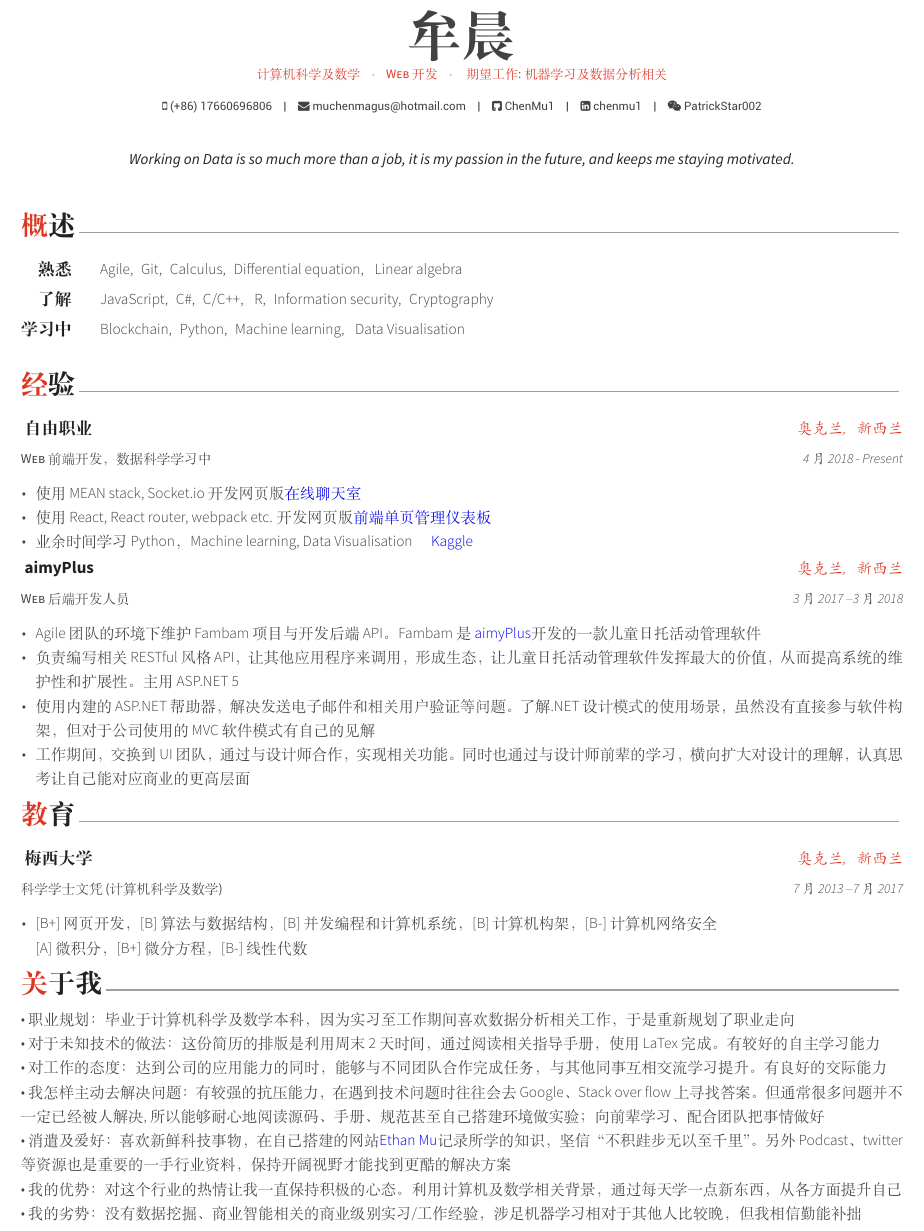
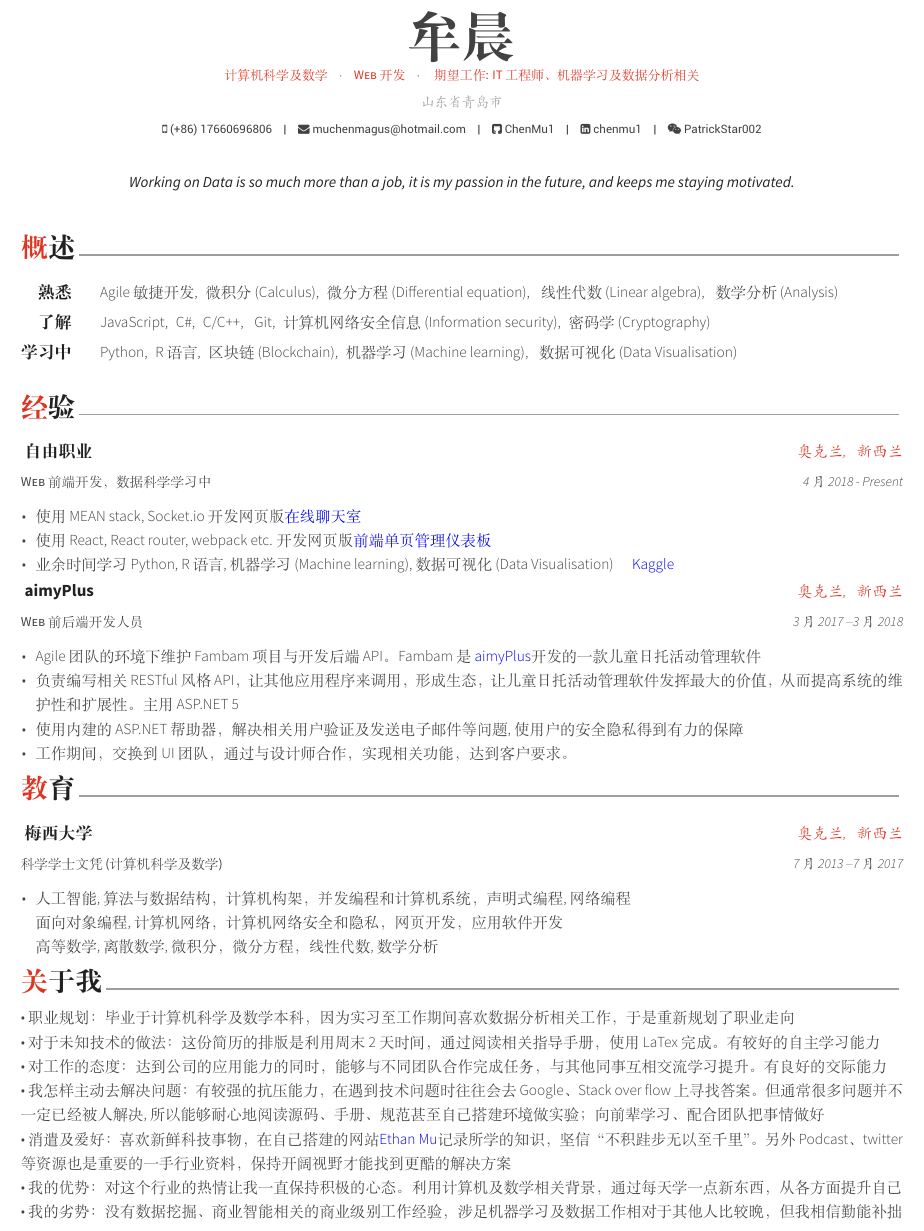
Before and after one commit to ChenMu1/cv, a LaTeX CV (cv-chinese.tex, which reads cv/about-chinese.tex, cv/education-chinese.tex, cv/employment-chinese.tex): part of the page, cut so that both start at the same text. Compiled offline with XeLaTeX.

Commit message:
Update details

```diff
--- a/cv-chinese.tex
+++ b/cv-chinese.tex
@@ -26,12 +26,13 @@
 % Personal info
 %----------------------------------------------------------------
 \name{晨}{牟}
-\position{计算机科学及数学{\enskip\cdotp\enskip}Web 开发{\enskip\cdotp\enskip} 期望工作 : 机器学习及数据分析相关}
+\position{计算机科学及数学{\enskip\cdotp\enskip}Web 开发{\enskip\cdotp\enskip} 期望工作 : IT工程师、机器学习及数据分析相关}
 \mobile{(+86) 17660696806}
 \email{muchenmagus@hotmail.com}
 \github{ChenMu1}
 \linkedin{chenmu1}
 \wechat{PatrickStar002}
+\address{山东省青岛市}
 \quote{Working on Data is so much more than a job, it is my passion in the future, and keeps me staying motivated.}
 
 %----------------------------------------------------------------
--- a/cv/about-chinese.tex
+++ b/cv/about-chinese.tex
@@ -8,7 +8,7 @@
 \bullet  我怎样主动去解决问题：有较强的抗压能力，在遇到技术问题时往往会去Google、Stack over flow上寻找答案。但通常很多问题并不一定已经被人解决,所以能够耐心地阅读源码、手册、规范甚至自己搭建环境做实验；向前辈学习、配合团队把事情做好\\
 \bullet  消遣及爱好：喜欢新鲜科技事物，在自己搭建的网站{\href{http://chenmu1.com/}{\color{deepblue}{Ethan Mu}}记录所学的知识，坚信“不积跬步无以至千里”}。另外 Podcast、twitter等资源也是重要的一手行业资料，保持开阔视野才能找到更酷的解决方案\\
 \bullet  我的优势：对这个行业的热情让我一直保持积极的心态。利用计算机及数学相关背景，通过每天学一点新东西，从各方面提升自己\\
-\bullet  我的劣势： 没有数据挖掘、商业智能相关的商业级别实习/工作经验，涉足机器学习相对于其他人比较晚，但我相信勤能补拙
+\bullet  我的劣势： 没有数据挖掘、商业智能相关的商业级别工作经验，涉足机器学习及数据工作相对于其他人比较晚，但我相信勤能补拙
 \end{cvparagraph}
 
 
--- a/cv/education-chinese.tex
+++ b/cv/education-chinese.tex
@@ -12,14 +12,23 @@
 	{
 		\begin{cvitems}
 		\item
-			{[B+] 网页开发}，
-			{[B] 算法与数据结构}，
-			{[B] 并发编程和计算机系统}，
-			{[B] 计算机构架}，
-			{[B-] 计算机网络安全}\\
-			{[A] 微积分}，
-			{[B+] 微分方程}，
-			{[B-] 线性代数}
+			{人工智能},
+			{算法与数据结构}，
+			{计算机构架}，
+			{并发编程和计算机系统}，
+			{声明式编程},
+			{网络编程}\\
+			{面向对象编程},
+			{计算机网络}，
+			{计算机网络安全和隐私}，
+			{网页开发}，
+			{应用软件开发}\\
+			{高等数学},
+			{离散数学},
+			{微积分}，
+			{微分方程}，
+			{线性代数},
+			{数学分析}
 		\end{cvitems}
 	}
 \end{cventries}
--- a/cv/employment-chinese.tex
+++ b/cv/employment-chinese.tex
@@ -12,7 +12,7 @@
 		\begin{cvitems}
 			\item {使用MEAN stack, Socket.io 开发网页版\href{https://github.com/ChenMu1/chatroom}{\color{deepblue}{在线聊天室}}
 			\item{使用React, React router, webpack etc. 开发网页版\href{https://github.com/ChenMu1/amazing-react-app}{\color{deepblue}{前端单页管理仪表板}}
-			\item{业余时间学习Python， Machine learning, Data Visualisation \quad  \href{https://www.kaggle.com/chenmu1/kernels}{\color{deepblue} {Kaggle} }
+			\item{业余时间学习Python, R语言, 机器学习(Machine learning), 数据可视化(Data Visualisation) \quad  \href{https://www.kaggle.com/chenmu1/kernels}{\color{deepblue} {Kaggle} }
 		}
 	 }
 		}
@@ -23,7 +23,7 @@
 %----------------------------------------------------------------
 \begin{cventries}
 	\cventry
-	{Web后端开发人员}
+	{Web前后端开发人员}
 	{\href{http://www.aimyplus.com/about}{aimyPlus}}
 	{奥克兰, \enskip 新西兰}
 	{3月 2017 – 3月 2018}
@@ -31,8 +31,8 @@
 		\begin{cvitems}
 			\item{Agile 团队的环境下维护Fambam项目与开发后端API。 Fambam是 \href{http://www.aimyplus.com}{\color{deepblue}{aimyPlus}}开发的一款儿童日托活动管理软件}
 			\item {负责编写相关RESTful风格API， 让其他应用程序来调用，形成生态，让儿童日托活动管理软件发挥最大的价值，从而提高系统的维护性和扩展性。 主用ASP.NET 5}
-			\item{使用内建的ASP.NET帮助器，解决发送电子邮件和相关用户验证等问题。了解.NET设计模式的使用场景，虽然没有直接参与软件构架，但对于公司使用的MVC软件模式有自己的见解}
-			\item {工作期间，交换到UI 团队，通过与设计师合作，实现相关功能。同时也通过与设计师前辈的学习，横向扩大对设计的理解，认真思考让自己能对应商业的更高层面}
+			\item{使用内建的ASP.NET帮助器，解决相关用户验证及发送电子邮件等问题,使用户的安全隐私得到有力的保障}
+			\item {工作期间，交换到UI 团队，通过与设计师合作，实现相关功能，达到客户要求。}
 		\end{cvitems}
 	}
 \end{cventries}
--- a/cv/summary-chinese.tex
+++ b/cv/summary-chinese.tex
@@ -4,25 +4,27 @@
 \begin{cvskills}
 	\cvskill
 		{熟悉}
-		{Agile,\enskip
-		Git,\enskip
-		Calculus,\enskip
-		Differential equation, \enskip
-		Linear algebra}
+		{Agile敏捷开发,\enskip
+		微积分(Calculus),\enskip
+		微分方程(Differential equation), \enskip
+		线性代数(Linear algebra), \enskip
+		数学分析(Analysis)}
 	\cvskill
 		{了解}
 		{JavaScript,\enskip
 		C\#,\enskip
 		C/C++, \enskip
-		R,\enskip
-		Information security,\enskip
-		Cryptography}
+		Git,\enskip
+		计算机网络安全信息(Information security),\enskip
+		密码学(Cryptography)}
 	\cvskill
 		{学习中}
-		{Blockchain,\enskip
+		{
 		Python,\enskip
-		Machine learning, \enskip
-		Data Visualisation}
+		R语言,\enskip
+		区块链(Blockchain),\enskip
+		机器学习(Machine learning), \enskip
+		数据可视化(Data Visualisation)}
 \end{cvskills}
 
 %----------------------------------------------------------------
```
Also changed, not shown: cv-chinese.pdf, 1 other file.
